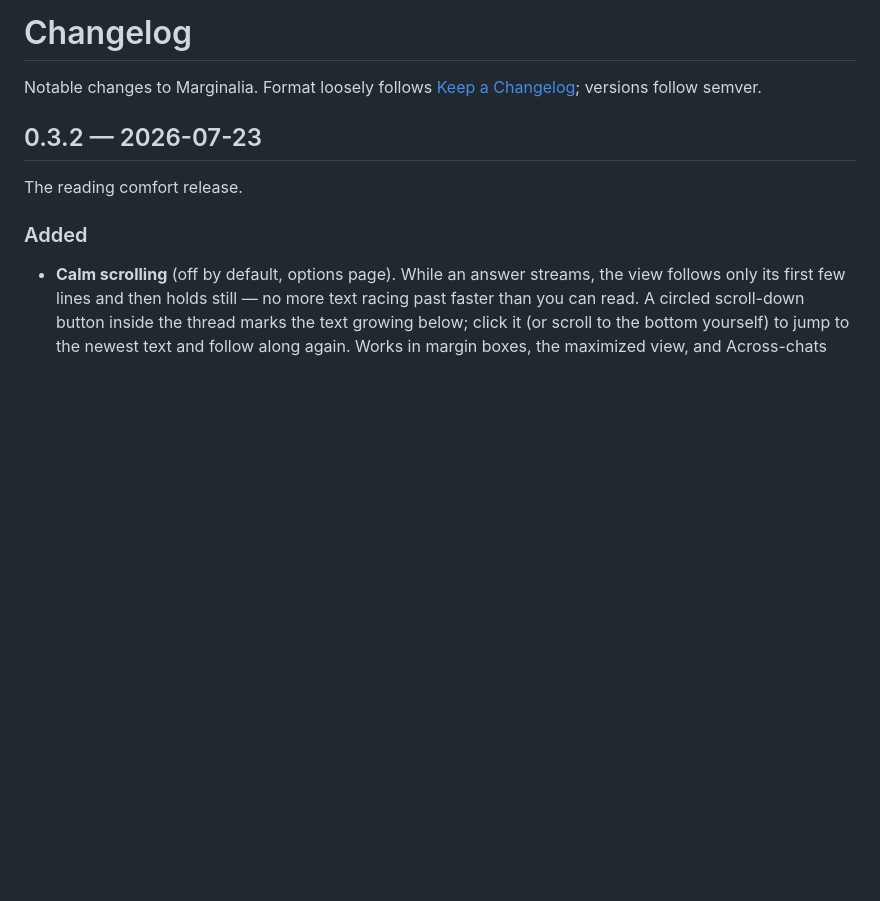
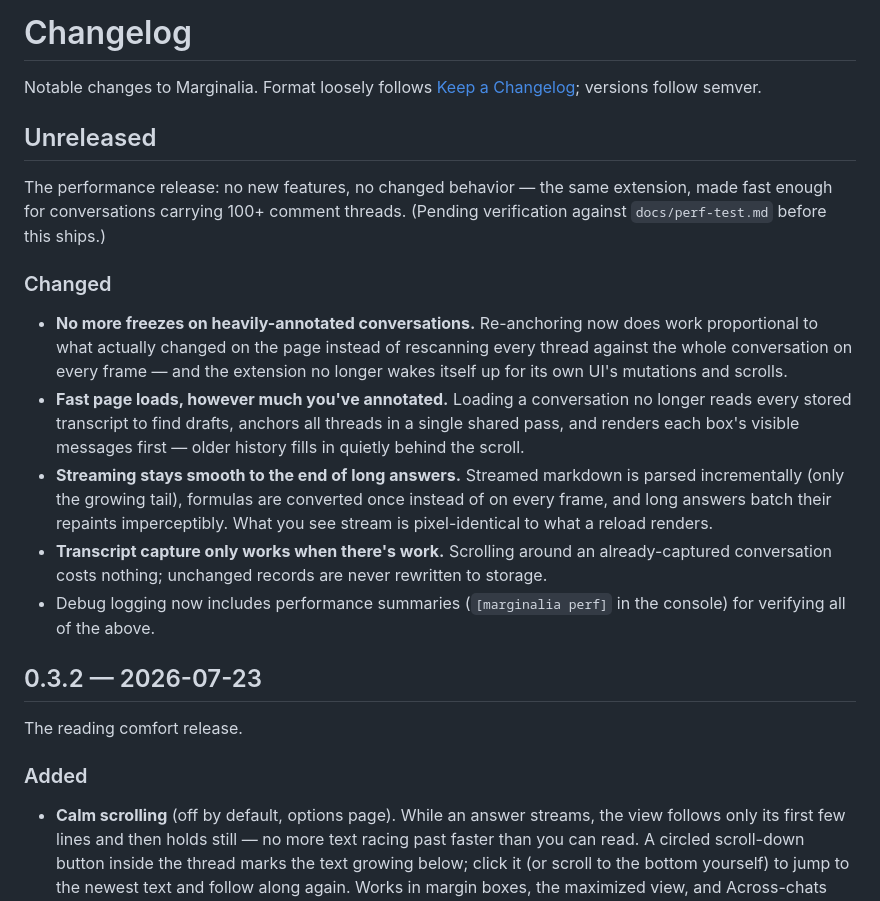
Before and after one commit to aryansk/marginalia, a Markdown page: CHANGELOG.md, the part around the change. Drawn GitHub-style; blank space fills up the shorter version.

Commit message:
CHANGELOG: add Unreleased section for the performance program
No version bump — V&V (docs/perf-test.md) hasn't run yet, and the
release job keys off package.json's version, so this is publish-inert.

Co-Authored-By: Claude Fable 5 <noreply@anthropic.com>

```diff
--- a/CHANGELOG.md
+++ b/CHANGELOG.md
@@ -1,6 +1,34 @@
 # Changelog
 
 Notable changes to Marginalia. Format loosely follows [Keep a Changelog](https://keepachangelog.com/); versions follow semver.
+
+## Unreleased
+
+The performance release: no new features, no changed behavior — the same
+extension, made fast enough for conversations carrying 100+ comment threads.
+(Pending verification against `docs/perf-test.md` before this ships.)
+
+### Changed
+
+- **No more freezes on heavily-annotated conversations.** Re-anchoring now
+  does work proportional to what actually changed on the page instead of
+  rescanning every thread against the whole conversation on every frame —
+  and the extension no longer wakes itself up for its own UI's mutations
+  and scrolls.
+- **Fast page loads, however much you've annotated.** Loading a conversation
+  no longer reads every stored transcript to find drafts, anchors all
+  threads in a single shared pass, and renders each box's visible messages
+  first — older history fills in quietly behind the scroll.
+- **Streaming stays smooth to the end of long answers.** Streamed markdown
+  is parsed incrementally (only the growing tail), formulas are converted
+  once instead of on every frame, and long answers batch their repaints
+  imperceptibly. What you see stream is pixel-identical to what a reload
+  renders.
+- **Transcript capture only works when there's work.** Scrolling around an
+  already-captured conversation costs nothing; unchanged records are never
+  rewritten to storage.
+- Debug logging now includes performance summaries (`[marginalia perf]` in
+  the console) for verifying all of the above.
 
 ## 0.3.2 — 2026-07-23
 
```
